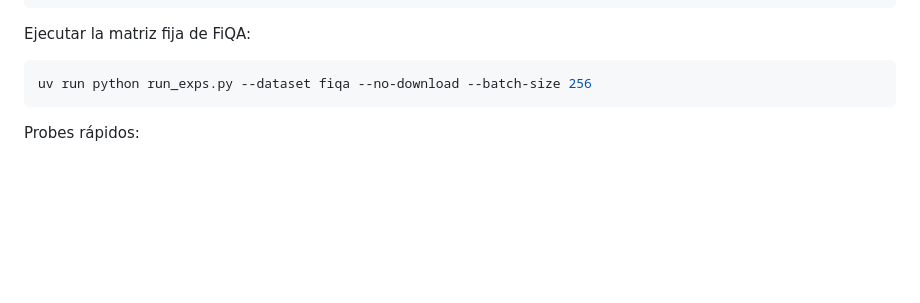
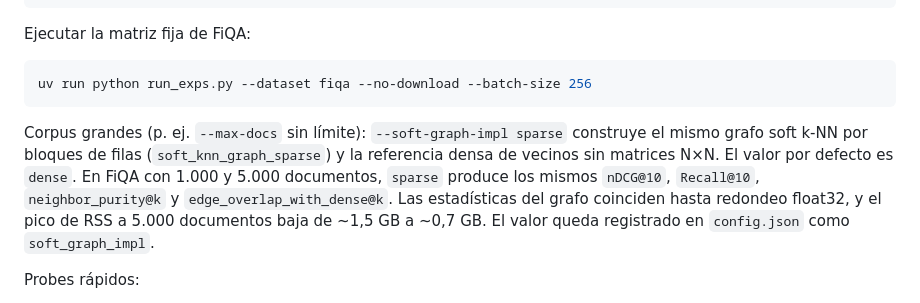
Before and after one commit to Intrinsical-AI/geometric-aware-retrieval-v2, a Markdown page: research/BEIR_BENCHMARK_SPEC.md, the part around the change. GitHub-like rendering; blank space fills up the shorter version.

Commit message:
docs(research): document --soft-graph-impl for large corpora
Co-Authored-By: Claude Opus 5.5 <noreply@anthropic.com>

````diff
--- a/research/BEIR_BENCHMARK_SPEC.md
+++ b/research/BEIR_BENCHMARK_SPEC.md
@@ -221,6 +221,15 @@ Ejecutar la matriz fija de FiQA:
 uv run python run_exps.py --dataset fiqa --no-download --batch-size 256
 ```
 
+Corpus grandes (p. ej. `--max-docs` sin límite): `--soft-graph-impl sparse`
+construye el mismo grafo soft k-NN por bloques de filas (`soft_knn_graph_sparse`)
+y la referencia densa de vecinos sin matrices N×N. El valor por defecto es `dense`.
+En FiQA con 1.000 y 5.000 documentos, `sparse` produce los mismos `nDCG@10`,
+`Recall@10`, `neighbor_purity@k` y `edge_overlap_with_dense@k`. Las estadísticas
+del grafo coinciden hasta redondeo float32, y el pico de RSS a 5.000 documentos
+baja de ~1,5 GB a ~0,7 GB. El valor queda registrado en `config.json` como
+`soft_graph_impl`.
+
 Probes rápidos:
 
 - [PROBES.md](./PROBES.md) para replay del summary y diagnóstico de columnas.
````
